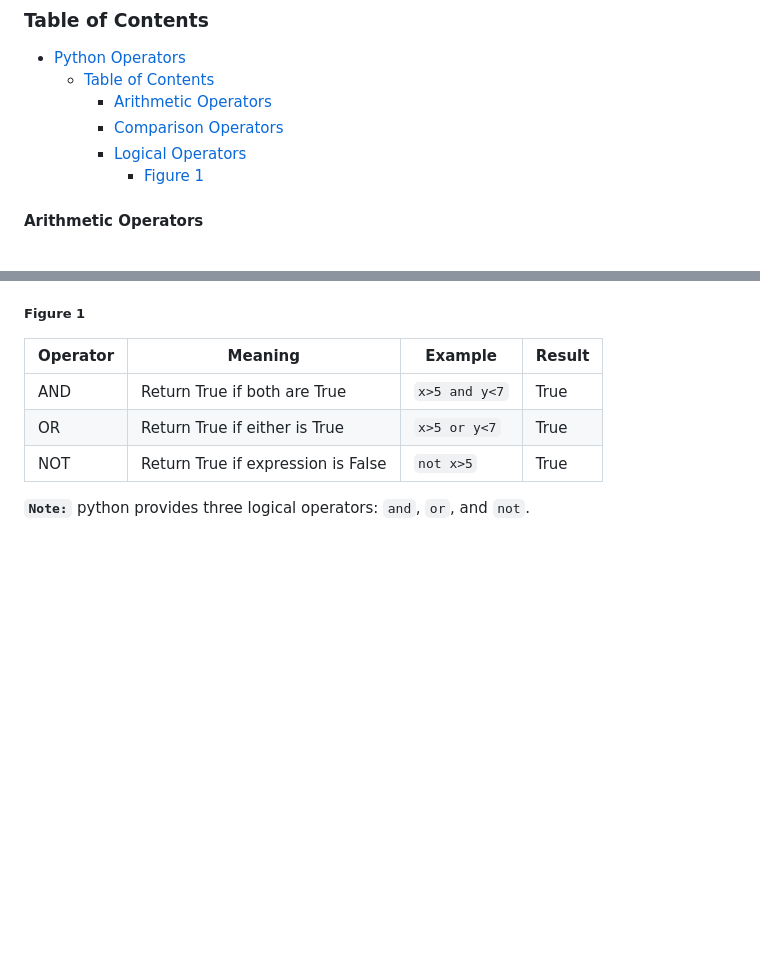
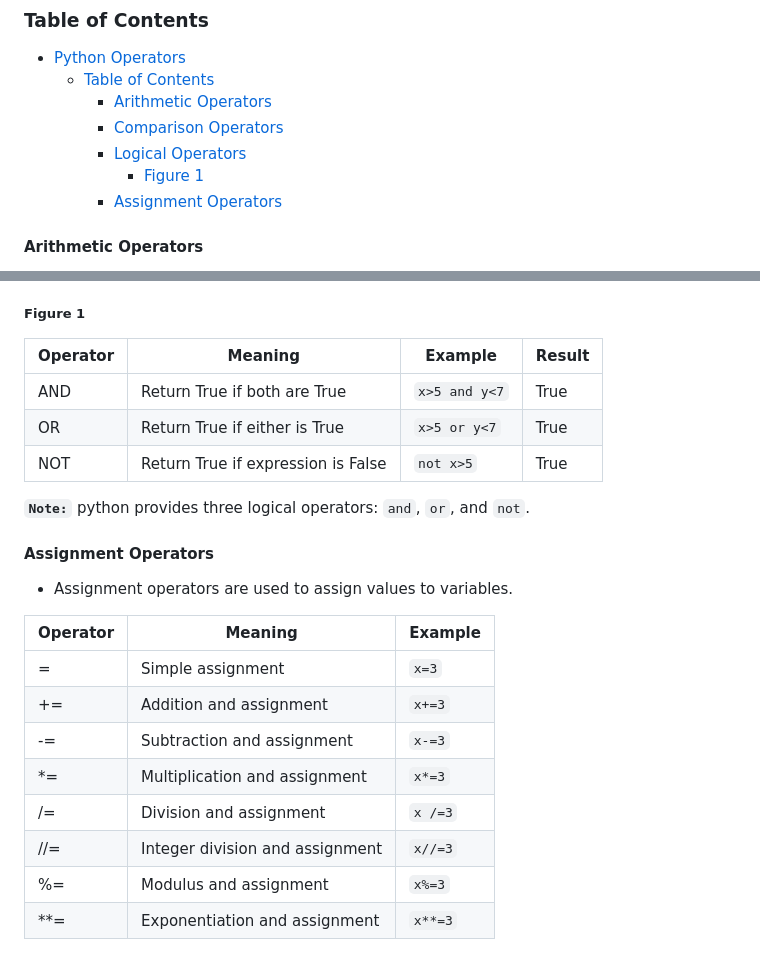
Before and after one commit to nzyoka10/PYTHON_Lang_PLP, a Markdown page: operators/README.md, 2 parts joined by grey strips. Drawn GitHub-style; blank space fills up the shorter version.

```diff
--- a/operators/README.md
+++ b/operators/README.md
@@ -13,6 +13,7 @@ This README file provides an overview of the different types of operators availa
     - [Comparison Operators](#comparison-operators)
     - [Logical Operators](#logical-operators)
       - [Figure 1](#figure-1)
+    - [Assignment Operators](#assignment-operators)
 
 #### Arithmetic Operators <a name="arithmetic-operators"></a>
 
@@ -54,3 +55,19 @@ Also, are used to perform mathematical operations like addition, subtraction, mu
 | NOT     | Return True if expression is False | `not x>5`   | True  |
 
 **`Note:`** python provides three logical operators: `and`, `or`, and `not`.
+
+<!-- Assignment Operators
+Assignment operators are used to assign values to variables -->
+#### Assignment Operators
+- Assignment operators are used to assign values to variables.
+
+|Operator | Meaning                   | Example     |
+|---------|----------------------------|--------------|
+| =       | Simple assignment          | `x=3`       | None   |
+| +=      | Addition and assignment       | `x+=3`      | None   |
+| -=      | Subtraction and assignment  | `x-=3`      | None   |
+| *=      | Multiplication and assignment | `x*=3`      | None   |
+| /=      | Division and assignment     | `x /=3` | None |
+| //=     | Integer division and assignment | `x//=3` | None |
+| %=      | Modulus and assignment | `x%=3` | None |
+| **=     | Exponentiation and assignment | `x**=3` | None |
```
